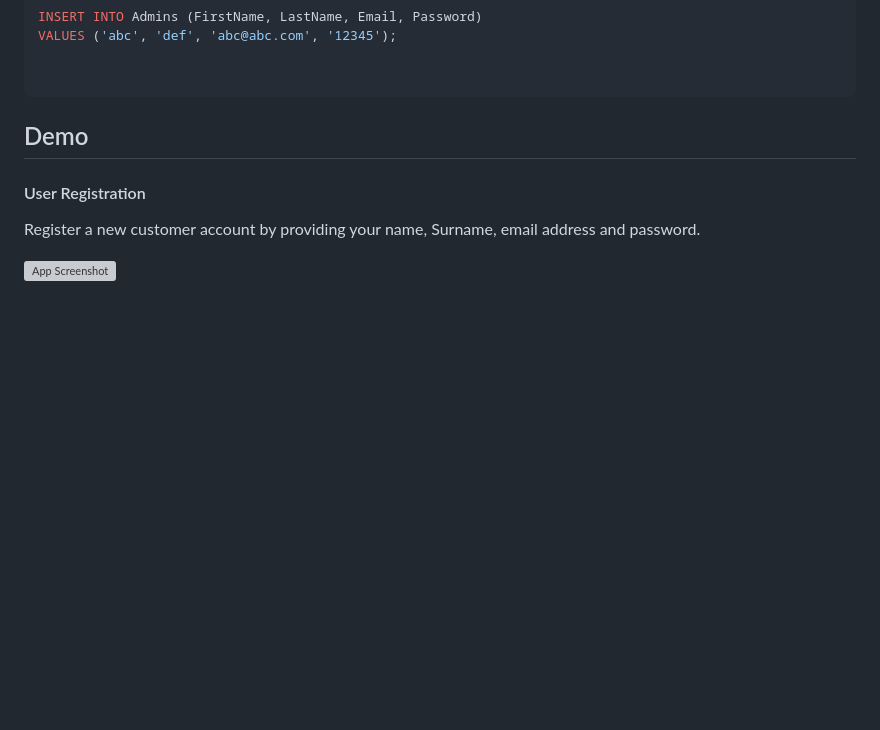
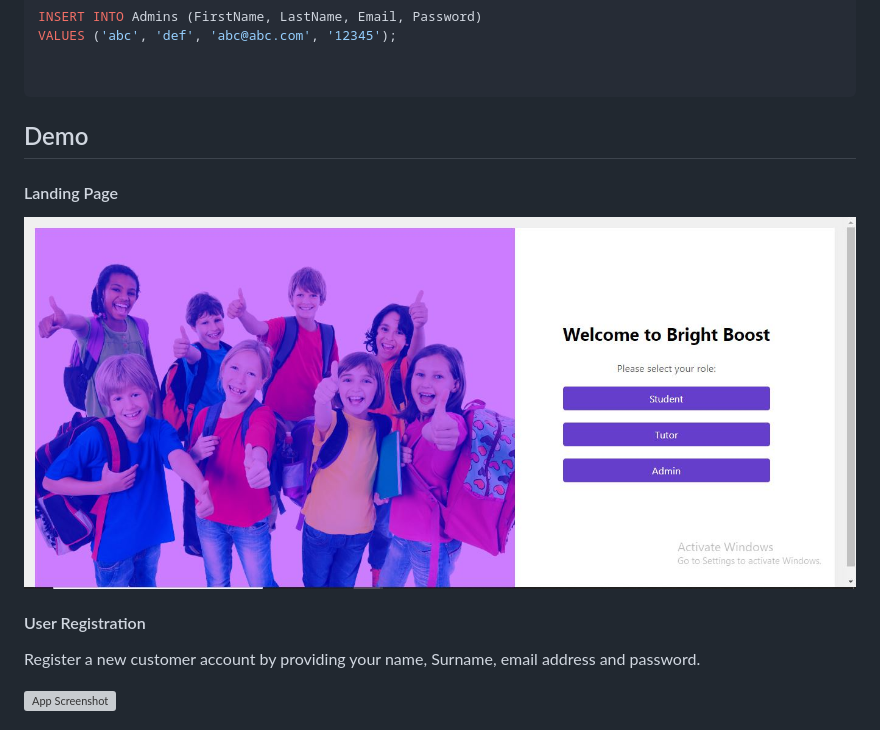
Before and after one commit to Saad-1963/Bright-Boost, a Markdown page: README.md, the part around the change. Drawn GitHub-style; blank space fills up the shorter version; grey boxes are pictures that could not be loaded.

```diff
--- a/README.md
+++ b/README.md
@@ -100,6 +100,10 @@ VALUES ('abc', 'def', 'abc@abc.com', '12345');
 
 
 ## Demo
+#### Landing Page
+
+![App Screenshot](https://github.com/Saad-1963/Bright-Boost/blob/9049d94a08815c5f1dc639fb36c8b382bf8271ce/index.JPG)
+
 #### User Registration
 Register a new customer account by providing your name, Surname, email address and password.
 
```
